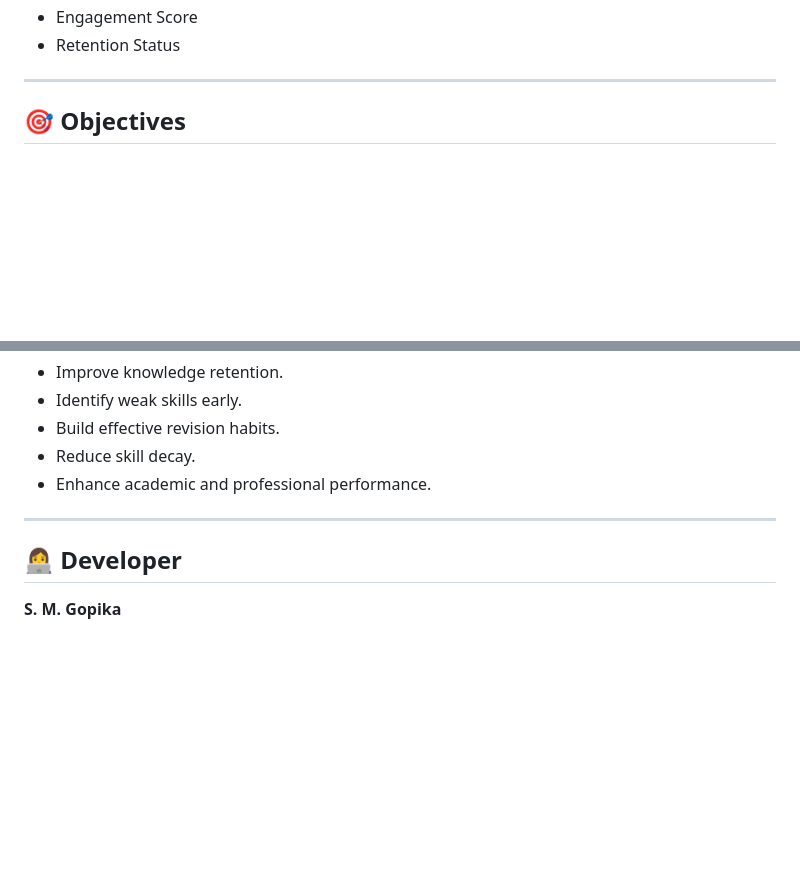
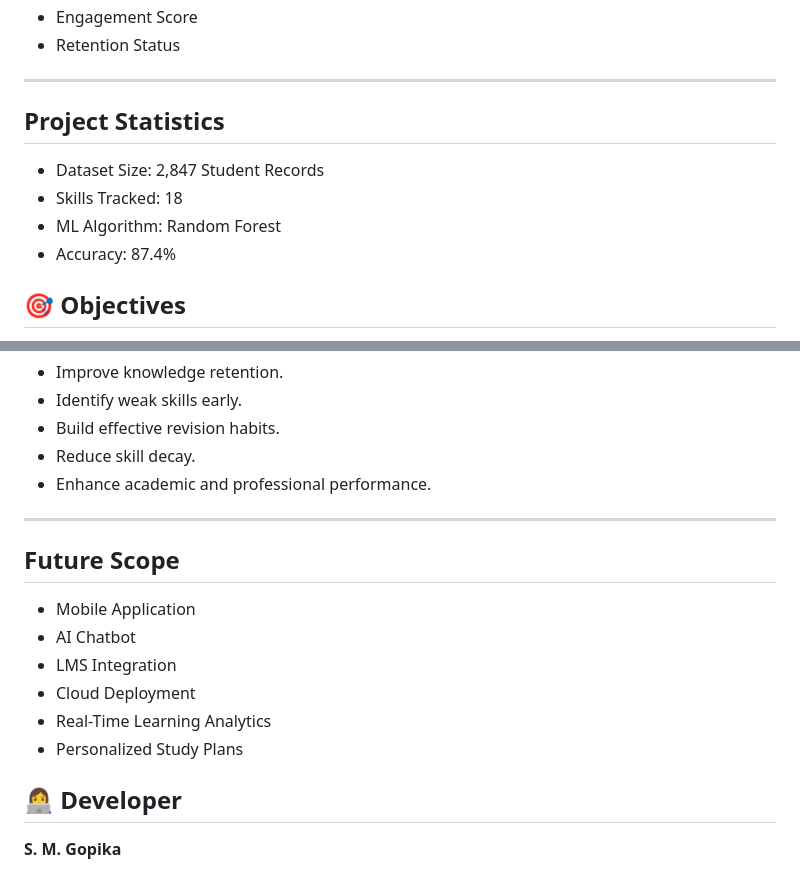
Before and after one commit to smgopika2-design/Skill-Track-AI, a Markdown page: README.md, 2 parts joined by grey strips. GitHub-like rendering; blank space fills up the shorter version.

```diff
--- a/README.md
+++ b/README.md
@@ -111,6 +111,12 @@ The dataset contains information such as:
 - Retention Status
 
 ---
+## Project Statistics
+
+- Dataset Size: 2,847 Student Records
+- Skills Tracked: 18
+- ML Algorithm: Random Forest
+- Accuracy: 87.4%
 
 ## 🎯 Objectives
 
@@ -133,6 +139,15 @@ SkillTrack AI helps learners:
 - Enhance academic and professional performance.
 
 ---
+
+## Future Scope
+
+- Mobile Application
+- AI Chatbot
+- LMS Integration
+- Cloud Deployment
+- Real-Time Learning Analytics
+- Personalized Study Plans
 
 ## 👩‍💻 Developer
 
```
